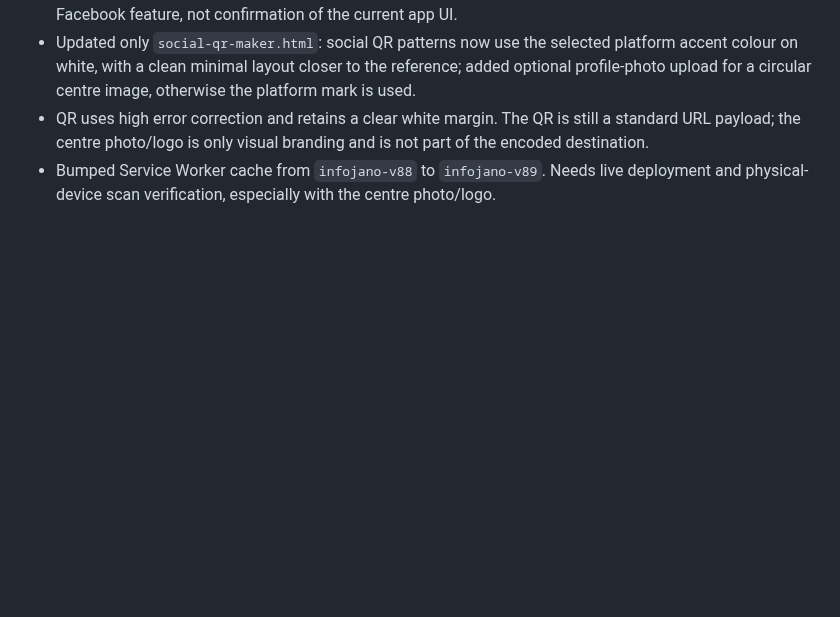
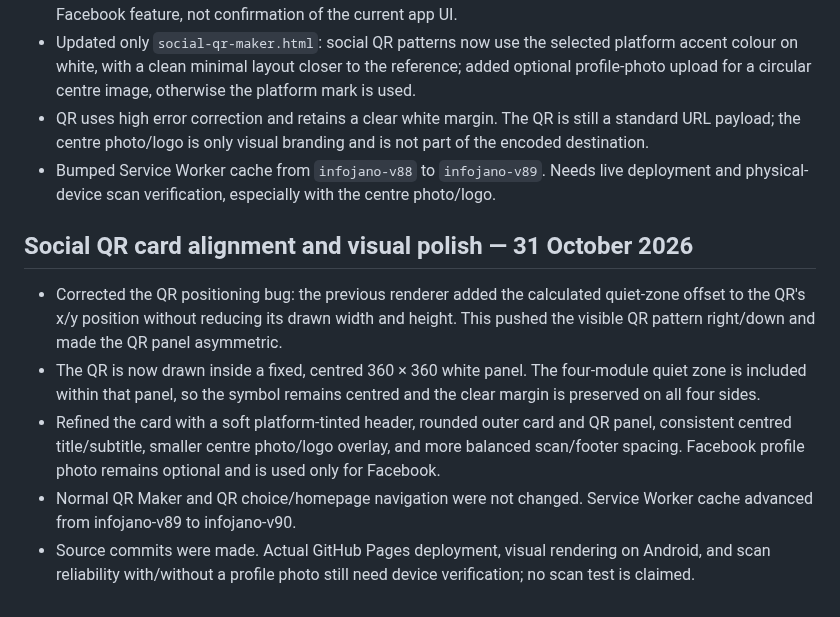
Before and after one commit to barsulkhan/InfoJano, a Markdown page: InfoJano_Smart_Master_Project_LATEST_2026-10-28.md, the part around the change. Rendered like a GitHub page; blank space fills up the shorter version.

Commit message:
Record social QR card alignment update

```diff
--- a/InfoJano_Smart_Master_Project_LATEST_2026-10-28.md
+++ b/InfoJano_Smart_Master_Project_LATEST_2026-10-28.md
@@ -628,3 +628,12 @@ No code changes to QR generation or PDF libraries were made in this checkpoint;
 - Updated only `social-qr-maker.html`: social QR patterns now use the selected platform accent colour on white, with a clean minimal layout closer to the reference; added optional profile-photo upload for a circular centre image, otherwise the platform mark is used.
 - QR uses high error correction and retains a clear white margin. The QR is still a standard URL payload; the centre photo/logo is only visual branding and is not part of the encoded destination.
 - Bumped Service Worker cache from `infojano-v88` to `infojano-v89`. Needs live deployment and physical-device scan verification, especially with the centre photo/logo.
+
+
+## Social QR card alignment and visual polish — 31 October 2026
+
+- Corrected the QR positioning bug: the previous renderer added the calculated quiet-zone offset to the QR's x/y position without reducing its drawn width and height. This pushed the visible QR pattern right/down and made the QR panel asymmetric.
+- The QR is now drawn inside a fixed, centred 360 × 360 white panel. The four-module quiet zone is included within that panel, so the symbol remains centred and the clear margin is preserved on all four sides.
+- Refined the card with a soft platform-tinted header, rounded outer card and QR panel, consistent centred title/subtitle, smaller centre photo/logo overlay, and more balanced scan/footer spacing. Facebook profile photo remains optional and is used only for Facebook.
+- Normal QR Maker and QR choice/homepage navigation were not changed. Service Worker cache advanced from infojano-v89 to infojano-v90.
+- Source commits were made. Actual GitHub Pages deployment, visual rendering on Android, and scan reliability with/without a profile photo still need device verification; no scan test is claimed.
```
